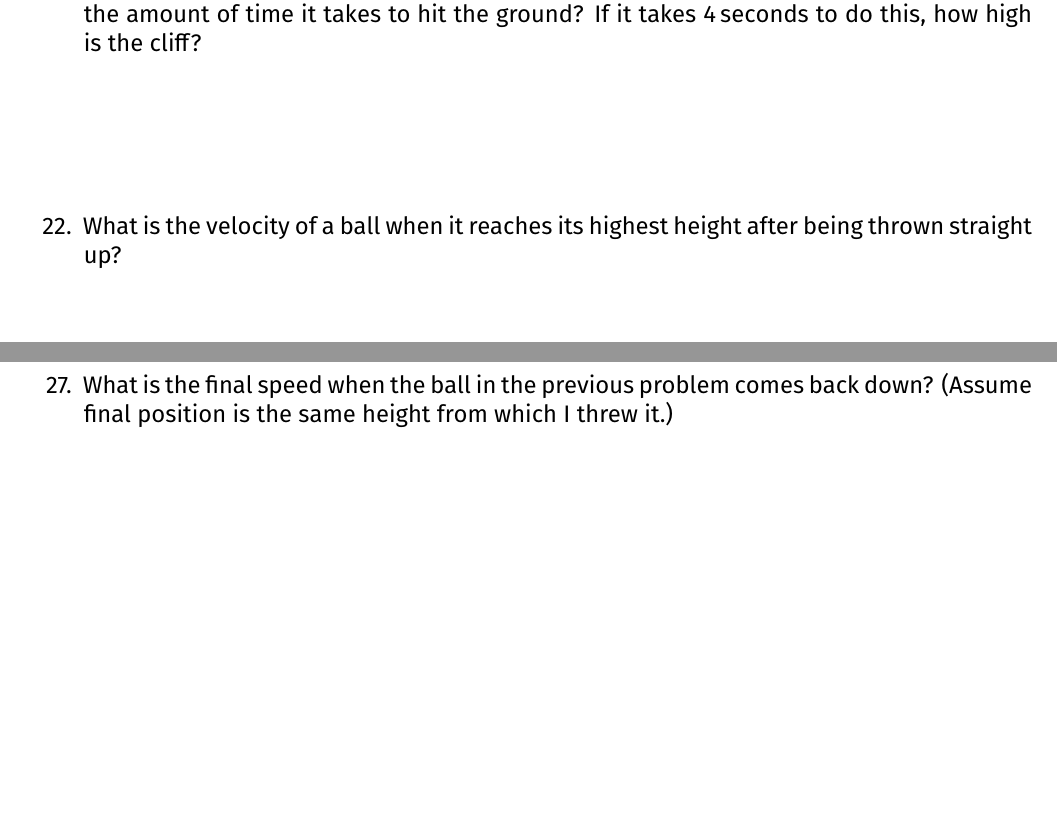
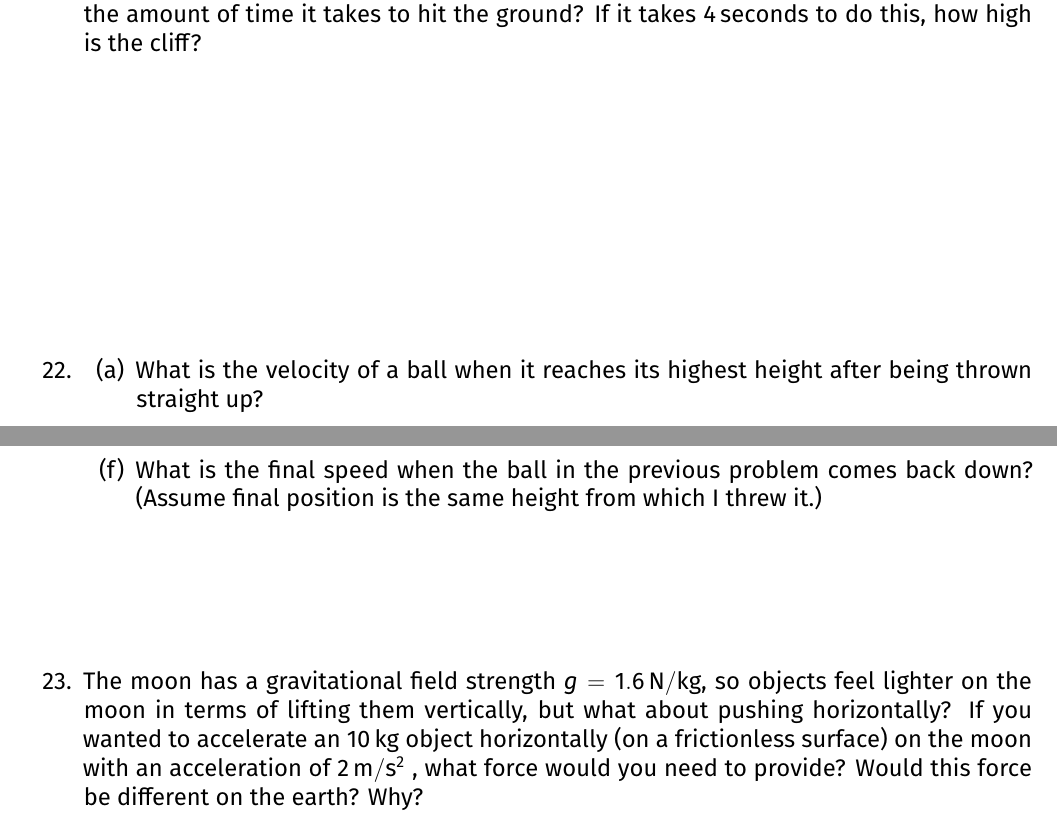
Before and after one commit to ehremington/ph101-2024-fall, a LaTeX document (worksheets/week4.tex, which reads worksheets/week4-content.tex): two parts of pages 9 and 10 of 11 before the commit and two parts of pages 9 and 10 of 12 after it, joined at a grey line, cut so that both start at the same text, the shorter picture padded with empty space. Compiled offline with XeLaTeX.

Commit message:
finally updated worksheet dont do this again

```diff
--- a/worksheets/week4-content.tex
+++ b/worksheets/week4-content.tex
@@ -67,5 +67,7 @@ Draw a plot of velocity vs time for an object that is initially moving forward,
 
-\item I am standing at the very edge of a cliff and I want to know how far down it is to the ground or the water below me. To do this, I drop a rock off the edge, and count how long it takes to hit the ground. What is a general expression for the height of the cliff based on the amount of time it takes to hit the ground? If it takes \SI{4}{seconds} to do this, how high is the cliff?
+\item I am standing at the very edge of a cliff and I want to know how far down it is to the ground or the water below me. To do this, I drop a rock off the edge, and count how long it takes to hit the ground. What is a general expression for the height of the cliff based on the amount of time it takes to hit the ground? If it takes \SI{4}{seconds} to do this, how high is the cliff? \bigskip
 
+\item \begin{enumerate}
+	\setlength\itemsep{1 in}
 	\item What is the velocity of a ball when it reaches its highest height after being thrown straight up?
 	\item What is the acceleration of a ball when it reaches its highest height after being thrown straight up?
@@ -75,11 +77,13 @@ Draw a plot of velocity vs time for an object that is initially moving forward,
 	\item What is the final speed when the ball in the previous problem comes back down? (Assume final position is the same height from which I threw it.)
 
 
+\end{enumerate}
 
 
-% \item The moon has a gravitational field strength $g=\SI{1.6}{N/kg}$, so objects feel lighter on the moon in terms of lifting them vertically, but what about pushing horizontally? If you wanted to accelerate an \SI{10}{kg} object horizontally (on a frictionless surface) on the moon with an acceleration of \SI{2}{\meter/\second^2} , what force would you need to provide? Would this force be different on the earth? Why?
 
-\item I am pushing a \SI{200}{\kilogram} box across a friction-full surface with \SI{750}{\newton} force. The coefficient of friction between the box and the floor is $\mu=0.5$. What is the net force on the box? What is the acceleration? What does the sign mean here? If the box was moving at \SI{3}{m/s} when I began to encounter the friction patch on the floor, how long does it take to come to a stop?\bigskip
+\item The moon has a gravitational field strength $g=\SI{1.6}{N/kg}$, so objects feel lighter on the moon in terms of lifting them vertically, but what about pushing horizontally? If you wanted to accelerate an \SI{10}{kg} object horizontally (on a frictionless surface) on the moon with an acceleration of \SI{2}{\meter/\second^2} , what force would you need to provide? Would this force be different on the earth? Why?
+
+\item I am pushing a \SI{200}{\kilogram} box across a friction-full surface with \SI{750}{\newton} force. The coefficient of friction between the box and the floor is $\mu=0.5$. What is the net force on the box? What is the acceleration? What does the sign mean here? If the box was moving at \SI{3}{m/s} when I began to encounter the friction patch on the floor, how long does it take to come to a stop?\hugeskip
 
 \item I give a \SI{2}{kg} book a quick push to start it sliding across a table at \SI{10}{m/s} initially after my push it done, and it slides about \SI{1}{m} across the table before it comes to a stop, then what is the coefficient of friction between the book and table?\bigskip
 
```
Also changed, not shown: worksheets/week4.pdf, worksheets/week4-content.tex (4 more changed lines). Lines whose indentation alone changed are shown as unchanged.
